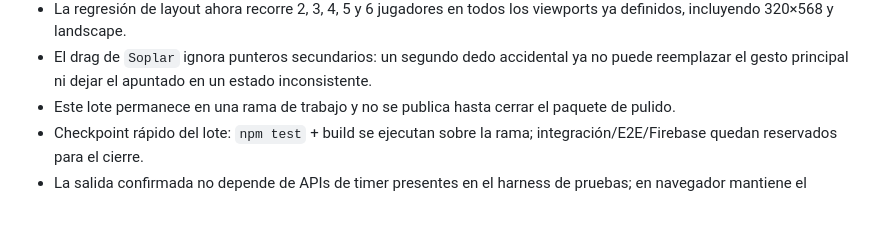
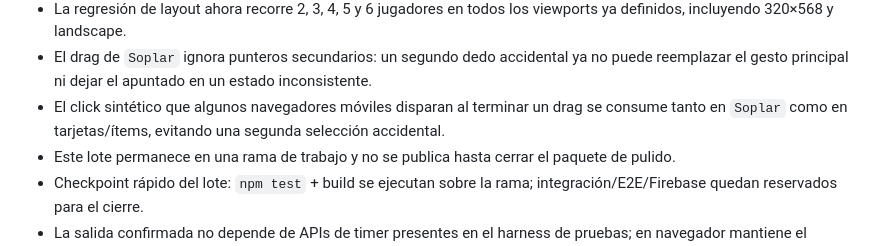
Before and after one commit to guerrasur/pelaobolao, a Markdown page: docs/STATUS.md, the part around the change. Drawn GitHub-style; blank space fills up the shorter version.

Commit message:
Checkpoint touch-drag duplicate prevention

```diff
--- a/docs/STATUS.md
+++ b/docs/STATUS.md
@@ -20,6 +20,7 @@
 - El checkpoint rápido posterior a estos cambios vuelve a ejecutar `npm test` y build sobre la rama antes de seguir acumulando el lote.
 - La regresión de layout ahora recorre 2, 3, 4, 5 y 6 jugadores en todos los viewports ya definidos, incluyendo 320×568 y landscape.
 - El drag de `Soplar` ignora punteros secundarios: un segundo dedo accidental ya no puede reemplazar el gesto principal ni dejar el apuntado en un estado inconsistente.
+- El click sintético que algunos navegadores móviles disparan al terminar un drag se consume tanto en `Soplar` como en tarjetas/ítems, evitando una segunda selección accidental.
 - Este lote permanece en una rama de trabajo y no se publica hasta cerrar el paquete de pulido.
 - Checkpoint rápido del lote: `npm test` + build se ejecutan sobre la rama; integración/E2E/Firebase quedan reservados para el cierre.
 - La salida confirmada no depende de APIs de timer presentes en el harness de pruebas; en navegador mantiene el desarme automático de 2,6 s.
```
